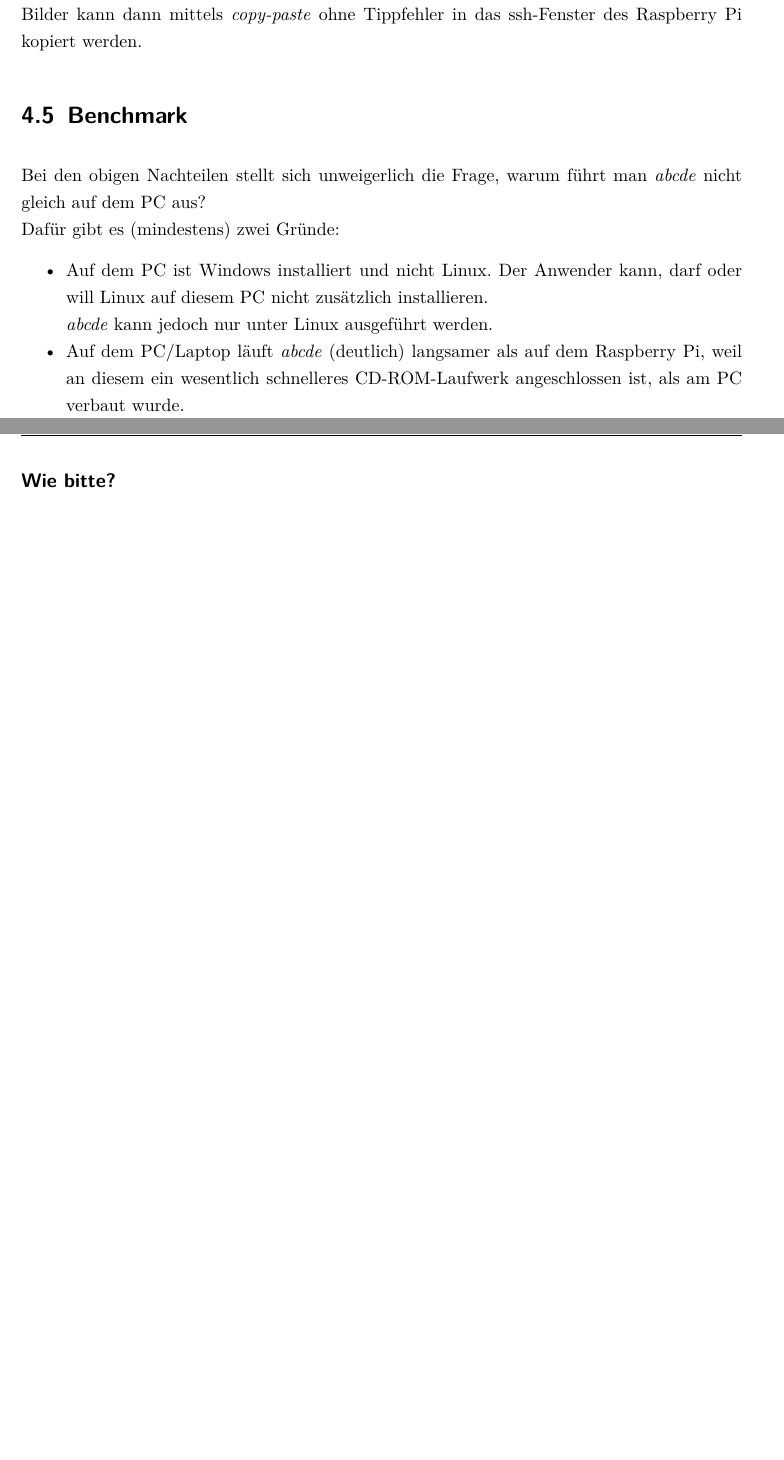
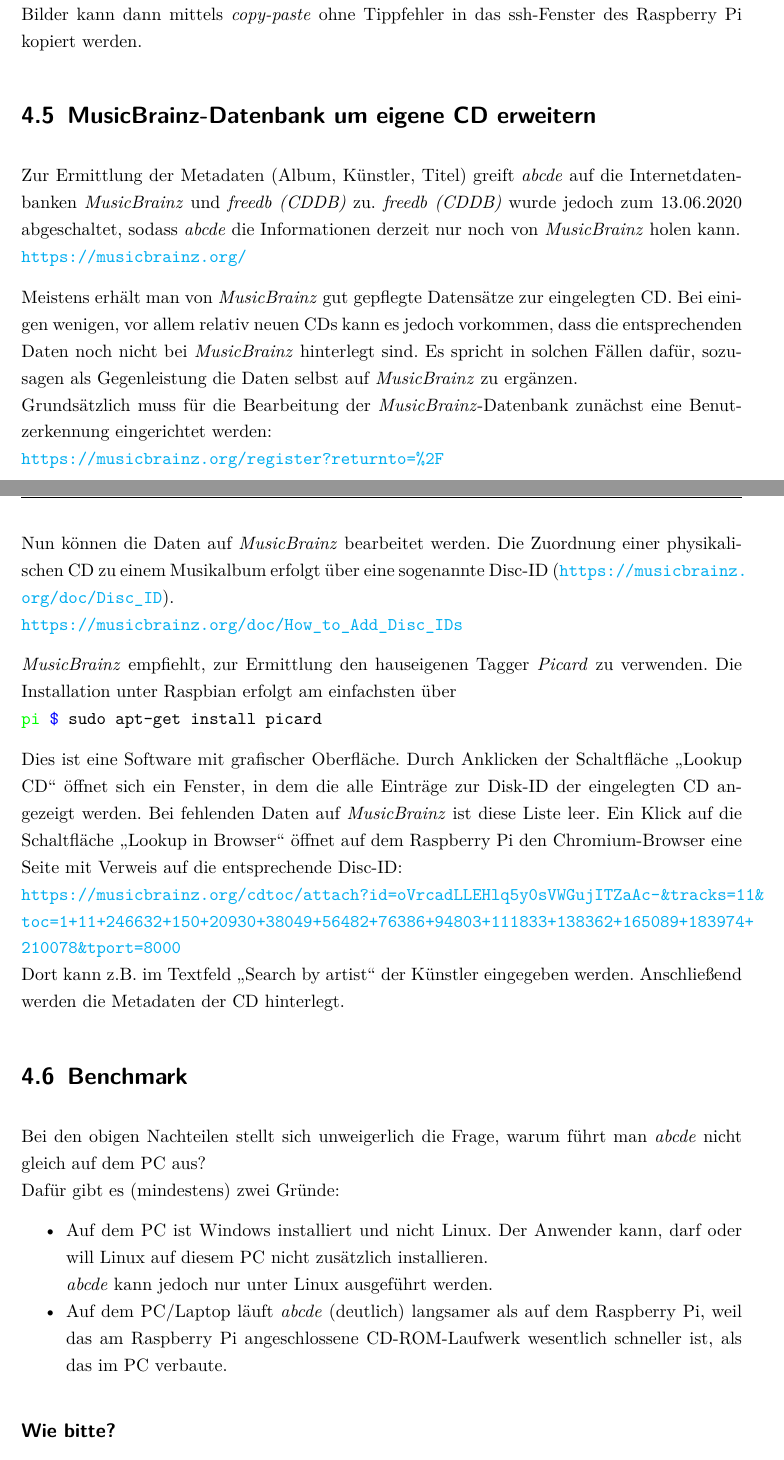
Before and after one commit to schlizbaeda/raspiblaster-manual, a LaTeX document (raspiblaster_de.tex, which reads chapter/de/chapter4.tex): two parts of pages 48 and 49 of 51 before the commit and two parts of pages 48 and 49 of 52 after it, joined at a grey line, cut so that both start at the same text, the shorter picture padded with empty space. Compiled offline with pdfLaTeX; the source files are stored in an older character set and shown here as Unicode; an older LaTeX class or package is replaced by its successor.

Commit message:
Usage of MusicBrainz instead of FreeDB (CDDB) for tagging
The ancient CD database FreeDB (CDDB) was shutdown at Jun 13th, 2020.
So abcde can only user the last remaining meta database project
MusicBrainz.
This manual got the new section 4.5 where the addition of new CDs
into MusicBrainz with their software "picard" is shortly described.

```diff
--- a/chapter/de/chapter4.tex
+++ b/chapter/de/chapter4.tex
@@ -500,6 +500,45 @@
 werden.
 
 
+\section{MusicBrainz-Datenbank um eigene CD erweitern}
+Zur Ermittlung der Metadaten (Album, Künstler, Titel) greift \textit{abcde}
+auf die Internetdatenbanken \textit{MusicBrainz} und \textit{freedb (CDDB)}
+zu. \textit{freedb (CDDB)} wurde jedoch zum 13.06.2020 abgeschaltet, sodass
+\textit{abcde} die Informationen derzeit nur noch von \textit{MusicBrainz}
+holen kann.\\
+\url{https://musicbrainz.org/}
+
+Meistens erhält man von \textit{MusicBrainz} gut gepflegte Datensätze zur
+eingelegten CD. Bei einigen wenigen, vor allem relativ neuen CDs kann es
+jedoch vorkommen, dass die entsprechenden Daten noch nicht bei
+\textit{MusicBrainz} hinterlegt sind. Es spricht in solchen Fällen dafür,
+sozusagen als Gegenleistung die Daten selbst auf \textit{MusicBrainz} zu
+ergänzen.\\
+Grundsätzlich muss für die Bearbeitung der \textit{MusicBrainz}-Datenbank
+zunächst eine Benutzerkennung eingerichtet werden:\\
+\url{https://musicbrainz.org/register?returnto=%2F}
+
+Nun können die Daten auf \textit{MusicBrainz} bearbeitet werden. Die
+Zuordnung einer physikalischen CD zu einem Musikalbum erfolgt über eine
+sogenannte Disc-ID  (\url{https://musicbrainz.org/doc/Disc_ID}).\\
+\url{https://musicbrainz.org/doc/How_to_Add_Disc_IDs}
+
+\textit{MusicBrainz} empfiehlt, zur Ermittlung den hauseigenen Tagger
+\textit{Picard} zu verwenden. Die Installation unter Raspbian erfolgt
+am einfachsten über\\
+\cmdPi{sudo apt-get install picard}
+
+Dies ist eine Software mit grafischer Oberfläche. Durch Anklicken der
+Schaltfläche "`Lookup CD"' öffnet sich ein Fenster, in dem die alle Einträge
+zur Disk-ID der eingelegten CD angezeigt werden. Bei fehlenden Daten auf
+\textit{MusicBrainz} ist diese Liste leer. Ein Klick auf die Schaltfläche
+"`Lookup in Browser"' öffnet auf dem {\RPi} den Chromium-Browser eine Seite
+mit Verweis auf die entsprechende Disc-ID:\\
+\url{https://musicbrainz.org/cdtoc/attach?id=oVrcadLLEHlq5y0sVWGujITZaAc-&tracks=11&toc=1+11+246632+150+20930+38049+56482+76386+94803+111833+138362+165089+183974+210078&tport=8000}\\
+Dort kann z.B. im Textfeld "`Search by artist"' der Künstler eingegeben
+werden. Anschließend werden  die Metadaten der CD hinterlegt.
+
+
 \section{Benchmark}
 Bei den obigen Nachteilen stellt sich unweigerlich die Frage, warum führt man
 \textit{abcde} nicht gleich auf dem PC aus?\\
@@ -509,8 +548,8 @@
       darf oder will Linux auf diesem PC nicht zusätzlich installieren.\\
       \textit{abcde} kann jedoch nur unter Linux ausgeführt werden.}
 \item{Auf dem PC/Laptop läuft \textit{abcde} (deutlich) langsamer als auf
-      dem \RPi, weil an diesem ein wesentlich schnelleres \CDROM-Laufwerk
-      angeschlossen ist, als am PC verbaut wurde.}
+      dem \RPi, weil das am {\RPi} angeschlossene \CDROM-Laufwerk wesentlich
+      schneller ist, als das im PC verbaute.}
 \end{compactitem}
 
 \subsection*{Wie bitte?}
```
Also changed, not shown: raspiblaster_de.pdf, chapter/de/chapter4.tex (12 more changed lines).
